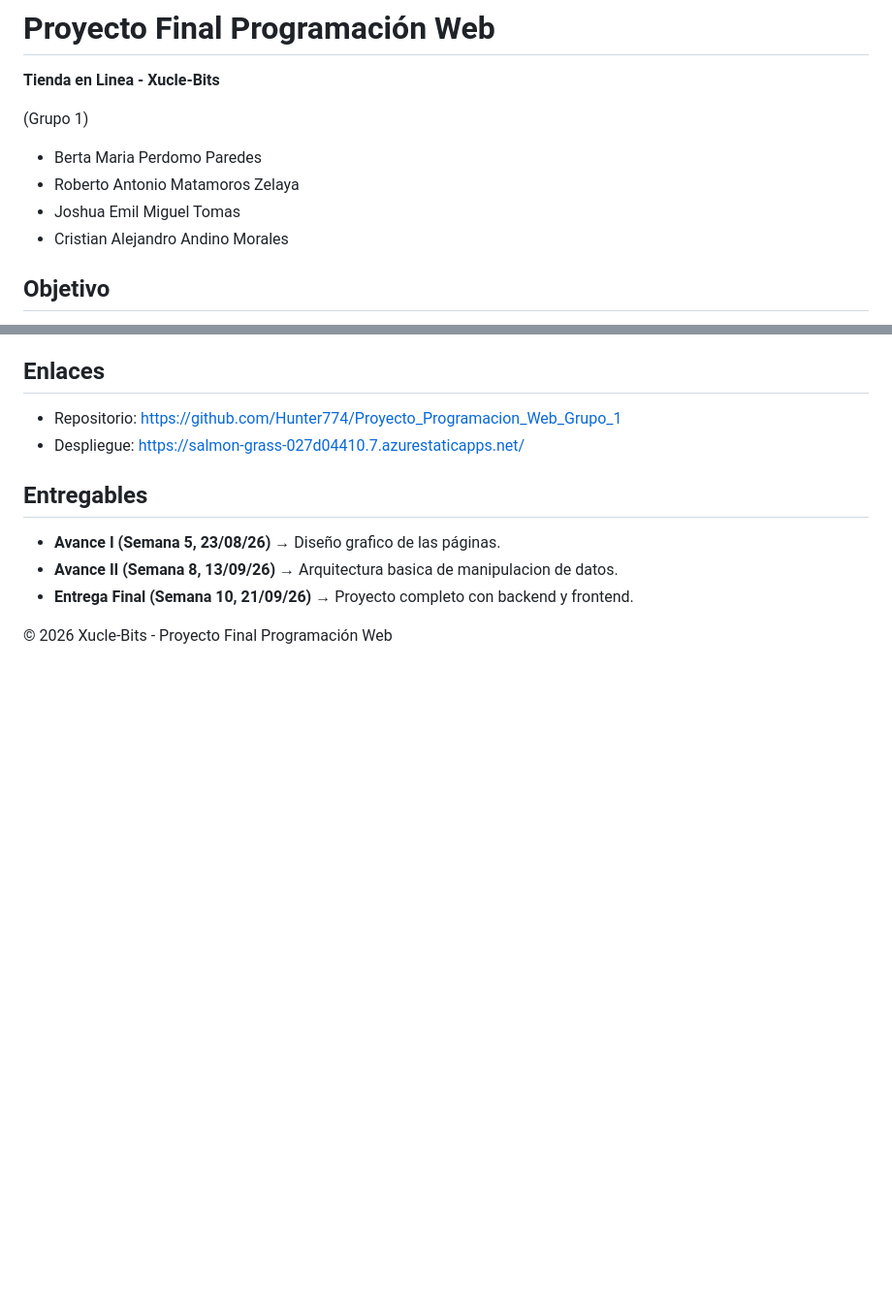
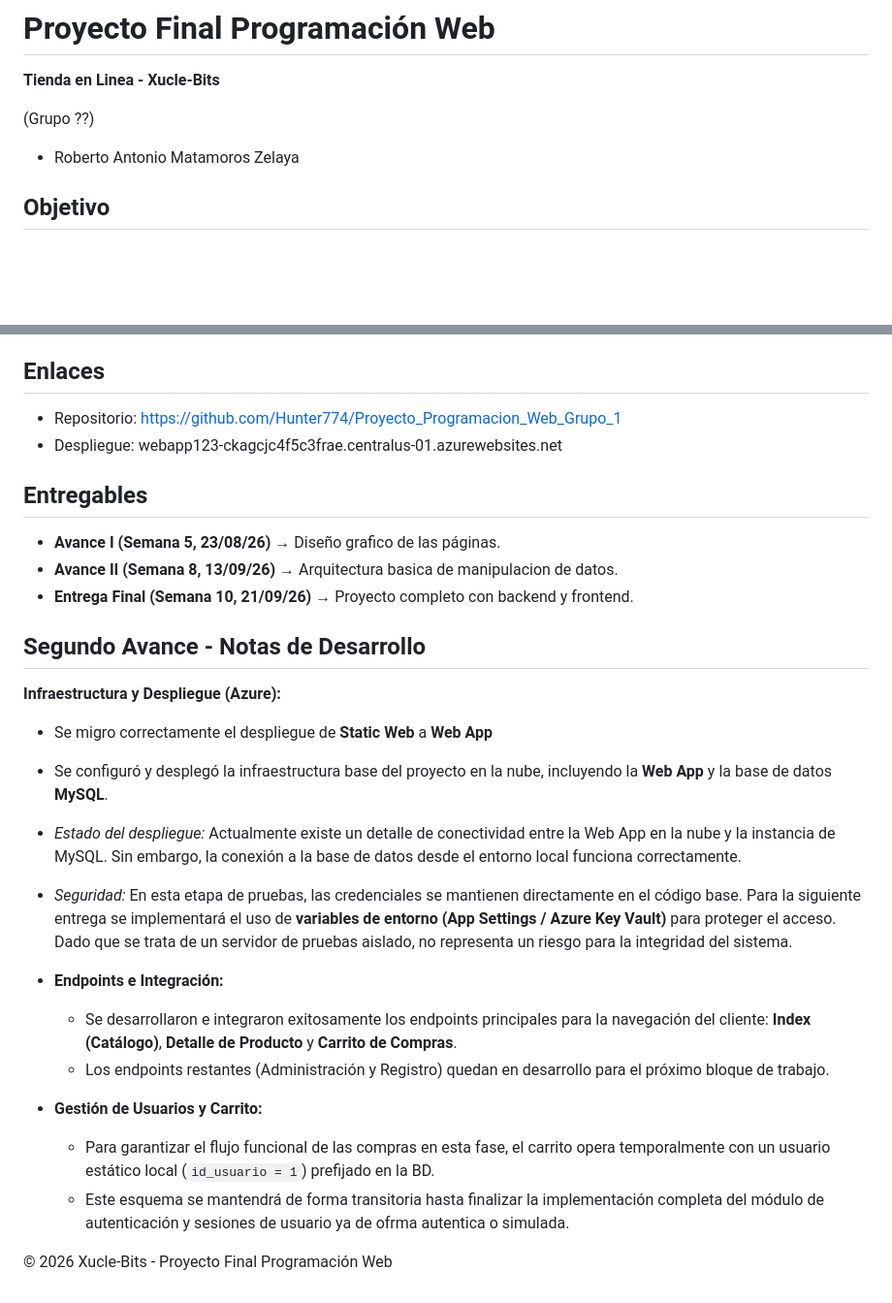
Before and after one commit to Hunter774/Proyecto_Programacion_Web_Grupo_1, a Markdown page: README.md, 2 parts joined by grey strips. Shown at 97% size. GitHub-like rendering; blank space fills up the shorter version.

Commit message:
Update README.md with team member details, deployment link, and development notes

```diff
--- a/README.md
+++ b/README.md
@@ -2,11 +2,8 @@
 # Proyecto Final Programación Web
 **Tienda en Linea - Xucle-Bits**
 
-(Grupo 1)
-- Berta Maria Perdomo Paredes
+(Grupo ??)
 - Roberto Antonio Matamoros Zelaya
-- Joshua Emil Miguel Tomas
-- Cristian Alejandro Andino Morales
 
 ## Objetivo
 Diseñar e implementar una aplicacion web funcional para una tienda en línea de **tecnologia**, integrando los conceptos aprendidos durante el curso.
@@ -112,12 +109,28 @@ Proyecto_Programacion_Web_Grupo_1-main
 
 ## Enlaces
 - Repositorio: https://github.com/Hunter774/Proyecto_Programacion_Web_Grupo_1
-- Despliegue: https://salmon-grass-027d04410.7.azurestaticapps.net/
+- Despliegue: webapp123-ckagcjc4f5c3frae.centralus-01.azurewebsites.net
 
 ## Entregables
 - **Avance I (Semana 5, 23/08/26)** → Diseño grafico de las páginas.
 - **Avance II (Semana 8, 13/09/26)** → Arquitectura basica de manipulacion de datos.
 - **Entrega Final (Semana 10, 21/09/26)** → Proyecto completo con backend y frontend.
 
+## Segundo Avance - Notas de Desarrollo
+
+**Infraestructura y Despliegue (Azure):**
+  - Se migro correctamente el despliegue de **Static Web** a **Web App**
+  - Se configuró y desplegó la infraestructura base del proyecto en la nube, incluyendo la **Web App** y la base de datos **MySQL**.
+  - *Estado del despliegue:* Actualmente existe un detalle de conectividad entre la Web App en la nube y la instancia de MySQL. Sin embargo, la conexión a la base de datos desde el entorno local funciona correctamente.
+  - *Seguridad:* En esta etapa de pruebas, las credenciales se mantienen directamente en el código base. Para la siguiente entrega se implementará el uso de **variables de entorno (App Settings / Azure Key Vault)** para proteger el acceso. Dado que se trata de un servidor de pruebas aislado, no representa un riesgo para la integridad del sistema.
+
+- **Endpoints e Integración:**
+  - Se desarrollaron e integraron exitosamente los endpoints principales para la navegación del cliente: **Index (Catálogo)**, **Detalle de Producto** y **Carrito de Compras**.
+  - Los endpoints restantes (Administración y Registro) quedan en desarrollo para el próximo bloque de trabajo.
+
+- **Gestión de Usuarios y Carrito:**
+  - Para garantizar el flujo funcional de las compras en esta fase, el carrito opera temporalmente con un usuario estático local (`id_usuario = 1`) prefijado en la BD.
+  - Este esquema se mantendrá de forma transitoria hasta finalizar la implementación completa del módulo de autenticación y sesiones de usuario ya de ofrma autentica o simulada.
+
 
 © 2026 Xucle-Bits - Proyecto Final Programación Web
```
